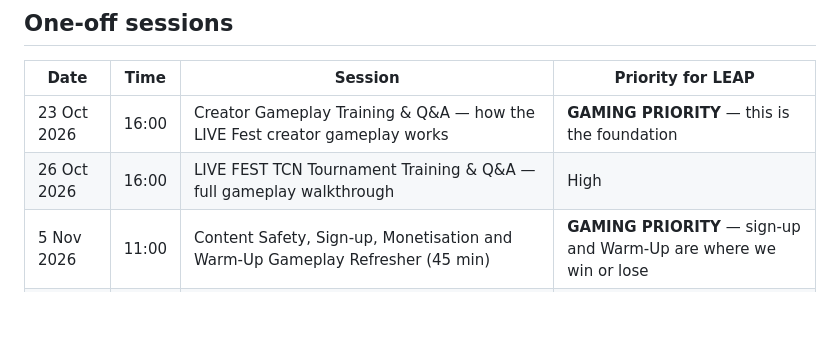
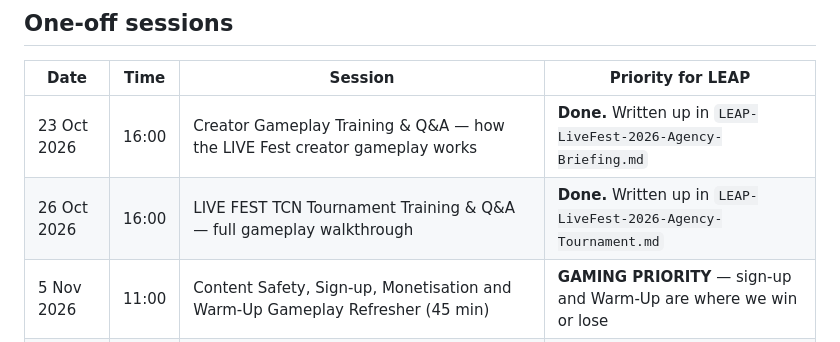
Before and after one commit to leapagencyuk-hub/-leap-relay, a Markdown page: creator-health/docs/LEAP-LiveFest-2026-Training-Calendar.md, the part around the change. GitHub-like rendering; blank space fills up the shorter version.

```diff
--- a/creator-health/docs/LEAP-LiveFest-2026-Training-Calendar.md
+++ b/creator-health/docs/LEAP-LiveFest-2026-Training-Calendar.md
@@ -18,8 +18,8 @@ worth one person attending for notes, not worth pushing to the whole coach team.
 
 | Date | Time | Session | Priority for LEAP |
 | --- | --- | --- | --- |
-| 23 Oct 2026 | 16:00 | Creator Gameplay Training & Q&A — how the LIVE Fest creator gameplay works | **GAMING PRIORITY** — this is the foundation |
-| 26 Oct 2026 | 16:00 | LIVE FEST TCN Tournament Training & Q&A — full gameplay walkthrough | High |
+| 23 Oct 2026 | 16:00 | Creator Gameplay Training & Q&A — how the LIVE Fest creator gameplay works | **Done.** Written up in `LEAP-LiveFest-2026-Agency-Briefing.md` |
+| 26 Oct 2026 | 16:00 | LIVE FEST TCN Tournament Training & Q&A — full gameplay walkthrough | **Done.** Written up in `LEAP-LiveFest-2026-Agency-Tournament.md` |
 | 5 Nov 2026 | 11:00 | Content Safety, Sign-up, Monetisation and Warm-Up Gameplay Refresher (45 min) | **GAMING PRIORITY** — sign-up and Warm-Up are where we win or lose |
 | 5 Nov 2026 | 14:00 | Top, Mature and Low Tier Creator Training — engagement tips per tier | High — maps onto our urgent / 200k / rank-up tiers |
 | 9 Nov 2026 | 15:00 | **Gaming Creator Engagement Briefing** | **GAMING PRIORITY — the single most important session for us** |
```
Also changed, not shown: creator-health/docs/LEAP-LiveFest-2026-Agency-Tournament.md (added, +276 -0 lines), creator-health/docs/LEAP-LiveFest-2026-Tournament-Transcript.md (added, +199 -0 lines).
